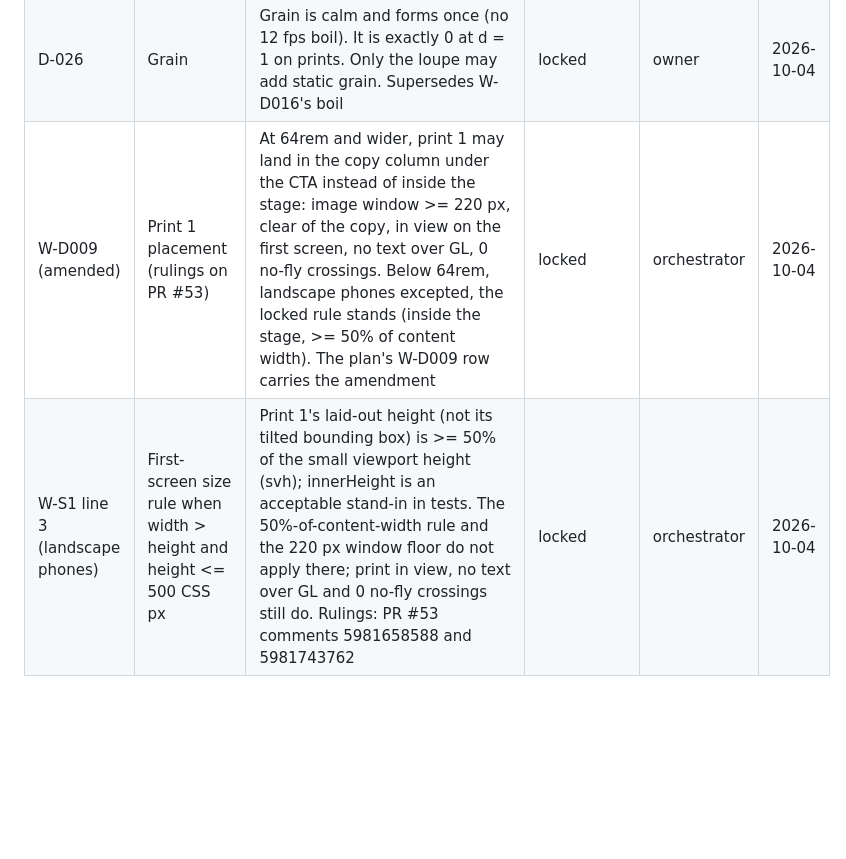
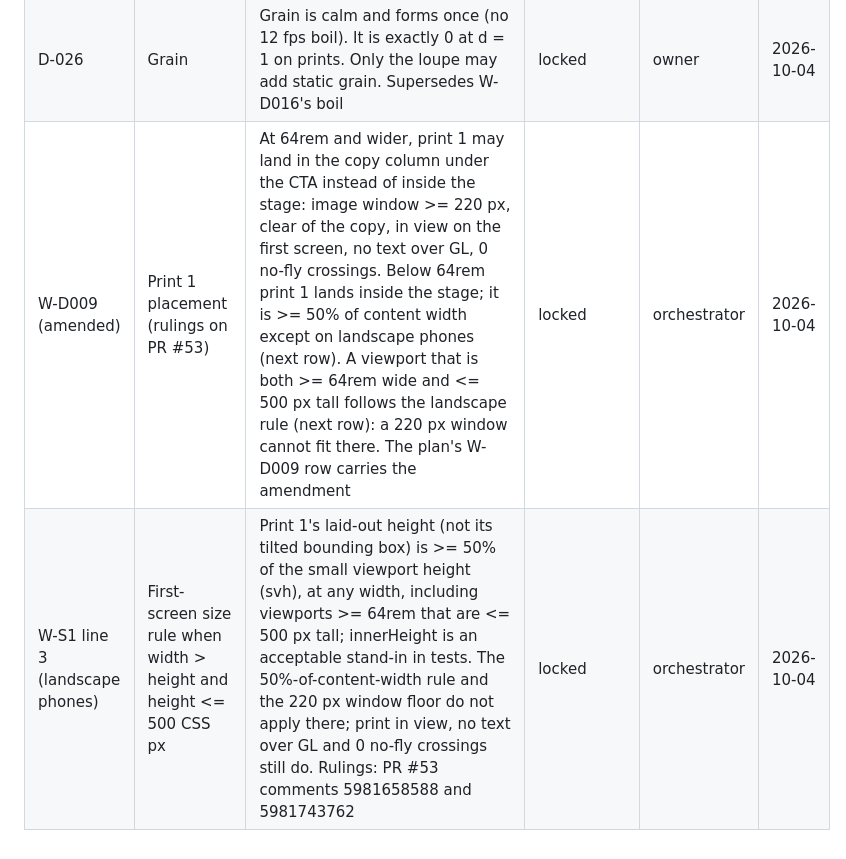
Before and after one commit to derprito64bit/portfolio-site, a Markdown page: docs/agents/decisions.md, the part around the change. Drawn GitHub-style; blank space fills up the shorter version.

```diff
--- a/docs/agents/decisions.md
+++ b/docs/agents/decisions.md
@@ -37,5 +37,5 @@ Since D-023 (2026-10-04) the website is a standalone portfolio and the game is o
 | D-024 | The opening | The X-T5 line drawing developing into the real camera opens the site, as the hero. The drawing is generated from the 3D model; no copy or alt text says the owner drew it. Contract: portfolio-site #13 (W-S1), Amendments A1 and A2 (A2 settles first paint per profile and the hero budget). Design reference: portfolio-site `docs/direction/fx-playbook.md` section 4. The hero budget follows it in portfolio-site `docs/agents/budgets.md` | locked | owner | 2026-10-04 |
 | D-025 | Moodboard | The darkroom translation of the owner's moodboard is accepted (research playbook revision 3, section 3; now portfolio-site `docs/direction/fx-playbook.md` section 3): roller tracks for the streaks, grain for the dot flower (its structure only under the loupe), a thin-film coating on the lens eye and the loupe, no crystal or orbit rings, amber and warm white light only, no giant serif | locked | owner | 2026-10-04 |
 | D-026 | Grain | Grain is calm and forms once (no 12 fps boil). It is exactly 0 at d = 1 on prints. Only the loupe may add static grain. Supersedes W-D016's boil | locked | owner | 2026-10-04 |
-| W-D009 (amended) | Print 1 placement (rulings on PR #53) | At 64rem and wider, print 1 may land in the copy column under the CTA instead of inside the stage: image window >= 220 px, clear of the copy, in view on the first screen, no text over GL, 0 no-fly crossings. Below 64rem, landscape phones excepted, the locked rule stands (inside the stage, >= 50% of content width). The plan's W-D009 row carries the amendment | locked | orchestrator | 2026-10-04 |
-| W-S1 line 3 (landscape phones) | First-screen size rule when width > height and height <= 500 CSS px | Print 1's laid-out height (not its tilted bounding box) is >= 50% of the small viewport height (svh); innerHeight is an acceptable stand-in in tests. The 50%-of-content-width rule and the 220 px window floor do not apply there; print in view, no text over GL and 0 no-fly crossings still do. Rulings: PR #53 comments 5981658588 and 5981743762 | locked | orchestrator | 2026-10-04 |
+| W-D009 (amended) | Print 1 placement (rulings on PR #53) | At 64rem and wider, print 1 may land in the copy column under the CTA instead of inside the stage: image window >= 220 px, clear of the copy, in view on the first screen, no text over GL, 0 no-fly crossings. Below 64rem print 1 lands inside the stage; it is >= 50% of content width except on landscape phones (next row). A viewport that is both >= 64rem wide and <= 500 px tall follows the landscape rule (next row): a 220 px window cannot fit there. The plan's W-D009 row carries the amendment | locked | orchestrator | 2026-10-04 |
+| W-S1 line 3 (landscape phones) | First-screen size rule when width > height and height <= 500 CSS px | Print 1's laid-out height (not its tilted bounding box) is >= 50% of the small viewport height (svh), at any width, including viewports >= 64rem that are <= 500 px tall; innerHeight is an acceptable stand-in in tests. The 50%-of-content-width rule and the 220 px window floor do not apply there; print in view, no text over GL and 0 no-fly crossings still do. Rulings: PR #53 comments 5981658588 and 5981743762 | locked | orchestrator | 2026-10-04 |
```
Also changed, not shown: docs/agents/budgets.md (+24 -6 lines), docs/direction/front-door-plan.md (+2 -2 lines).
